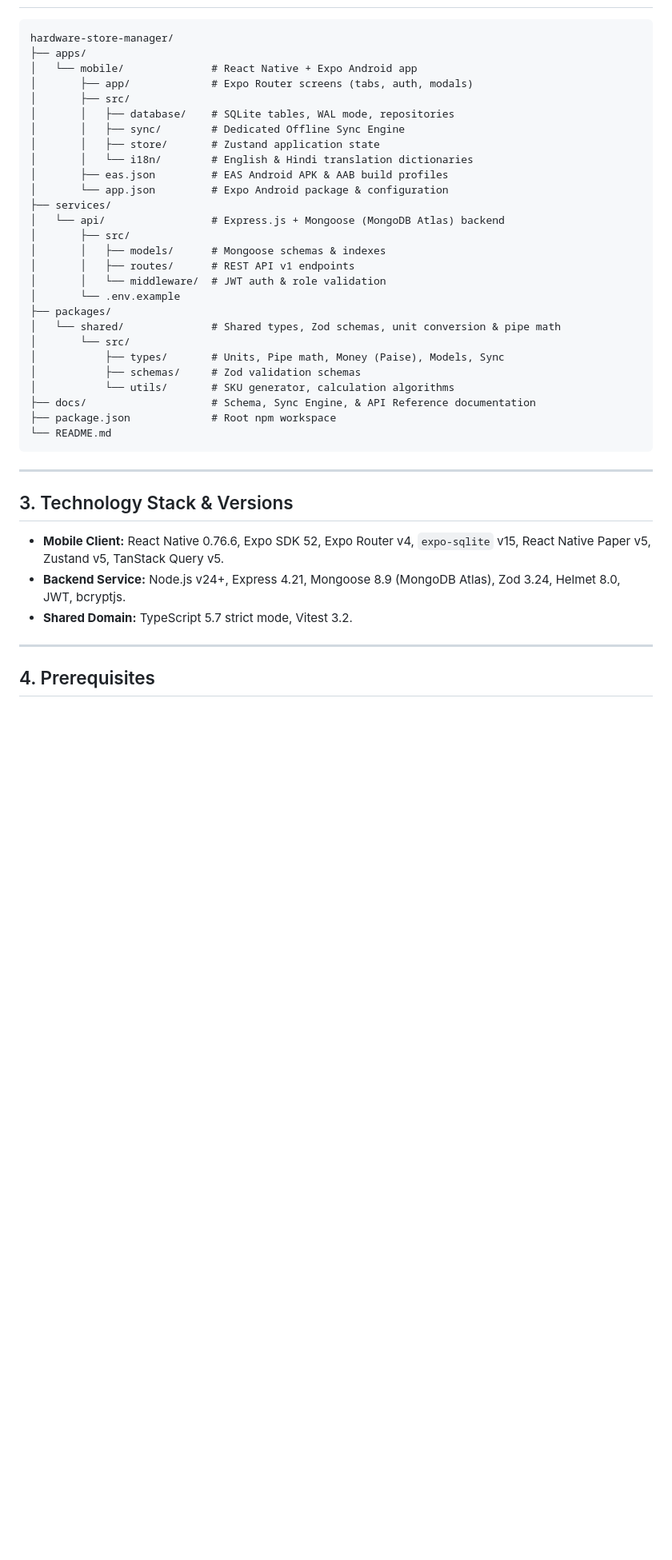
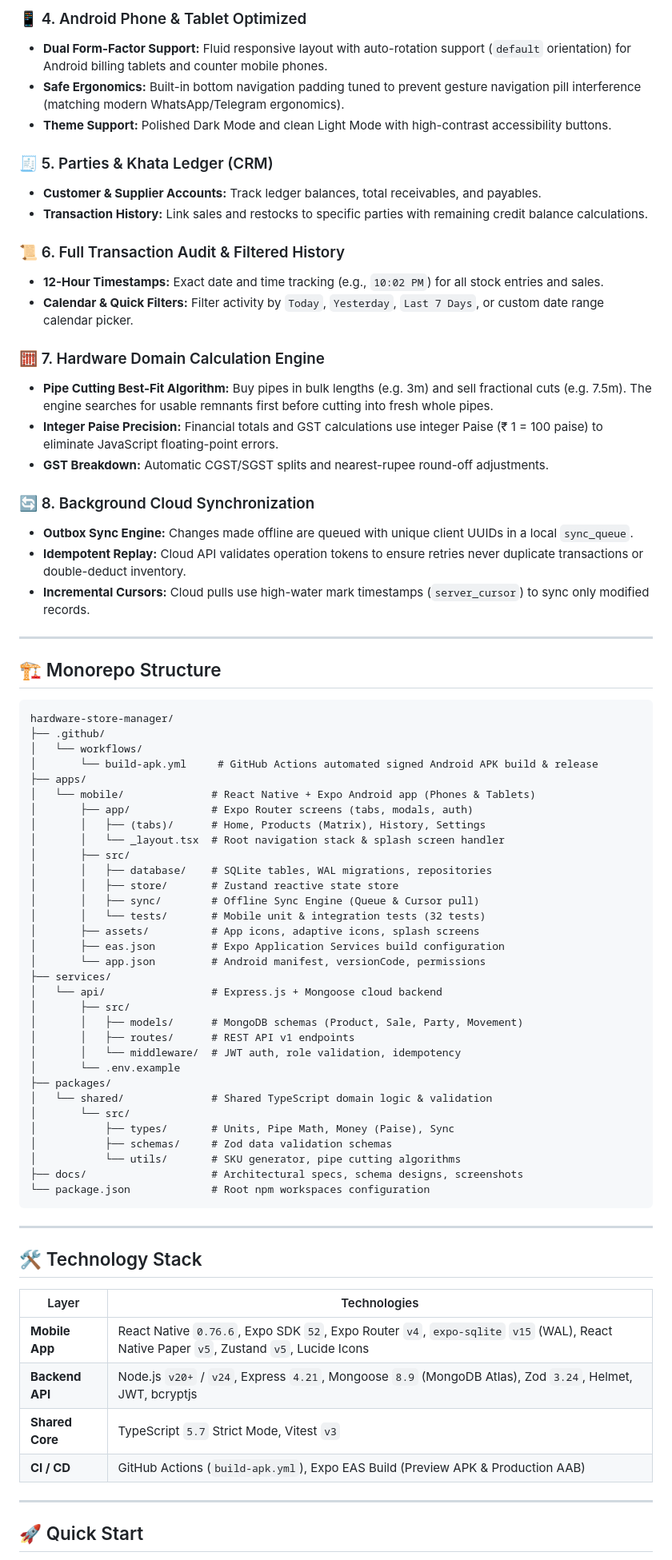
Before and after one commit to RohanShill/stock-management, a Markdown page: README.md, the part around one of its changes. Shown at 80% size. GitHub-like rendering; blank space fills up the shorter version.

````diff
--- a/README.md
+++ b/README.md
@@ -18,43 +62,77 @@ Hardware stores have unique inventory requirements:
+### 📱 4. Android Phone & Tablet Optimized
+- **Dual Form-Factor Support:** Fluid responsive layout with auto-rotation support (`default` orientation) for Android billing tablets and counter mobile phones.
+- **Safe Ergonomics:** Built-in bottom navigation padding tuned to prevent gesture navigation pill interference (matching modern WhatsApp/Telegram ergonomics).
+- **Theme Support:** Polished Dark Mode and clean Light Mode with high-contrast accessibility buttons.
+
+### 🧾 5. Parties & Khata Ledger (CRM)
+- **Customer & Supplier Accounts:** Track ledger balances, total receivables, and payables.
+- **Transaction History:** Link sales and restocks to specific parties with remaining credit balance calculations.
+
+### 📜 6. Full Transaction Audit & Filtered History
+- **12-Hour Timestamps:** Exact date and time tracking (e.g., `10:02 PM`) for all stock entries and sales.
+- **Calendar & Quick Filters:** Filter activity by `Today`, `Yesterday`, `Last 7 Days`, or custom date range calendar picker.
+
+### 🧮 7. Hardware Domain Calculation Engine
+- **Pipe Cutting Best-Fit Algorithm:** Buy pipes in bulk lengths (e.g. 3m) and sell fractional cuts (e.g. 7.5m). The engine searches for usable remnants first before cutting into fresh whole pipes.
+- **Integer Paise Precision:** Financial totals and GST calculations use integer Paise (₹ 1 = 100 paise) to eliminate JavaScript floating-point errors.
+- **GST Breakdown:** Automatic CGST/SGST splits and nearest-rupee round-off adjustments.
+
+### 🔄 8. Background Cloud Synchronization
+- **Outbox Sync Engine:** Changes made offline are queued with unique client UUIDs in a local `sync_queue`.
+- **Idempotent Replay:** Cloud API validates operation tokens to ensure retries never duplicate transactions or double-deduct inventory.
+- **Incremental Cursors:** Cloud pulls use high-water mark timestamps (`server_cursor`) to sync only modified records.
+
+---
+
+## 🏗️ Monorepo Structure
 
 ```
 hardware-store-manager/
+├── .github/
+│   └── workflows/
+│       └── build-apk.yml     # GitHub Actions automated signed Android APK build & release
 ├── apps/
-│   └── mobile/              # React Native + Expo Android app
-│       ├── app/             # Expo Router screens (tabs, auth, modals)
+│   └── mobile/              # React Native + Expo Android app (Phones & Tablets)
+│       ├── app/             # Expo Router screens (tabs, modals, auth)
+│       │   ├── (tabs)/      # Home, Products (Matrix), History, Settings
+│       │   └── _layout.tsx  # Root navigation stack & splash screen handler
 │       ├── src/
-│       │   ├── database/    # SQLite tables, WAL mode, repositories
-│       │   ├── sync/        # Dedicated Offline Sync Engine
-│       │   ├── store/       # Zustand application state
-│       │   └── i18n/        # English & Hindi translation dictionaries
-│       ├── eas.json         # EAS Android APK & AAB build profiles
-│       └── app.json         # Expo Android package & configuration
+│       │   ├── database/    # SQLite tables, WAL migrations, repositories
+│       │   ├── store/       # Zustand reactive state store
+│       │   ├── sync/        # Offline Sync Engine (Queue & Cursor pull)
+│       │   └── tests/       # Mobile unit & integration tests (32 tests)
+│       ├── assets/          # App icons, adaptive icons, splash screens
+│       ├── eas.json         # Expo Application Services build configuration
+│       └── app.json         # Android manifest, versionCode, permissions
 ├── services/
-│   └── api/                 # Express.js + Mongoose (MongoDB Atlas) backend
+│   └── api/                 # Express.js + Mongoose cloud backend
 │       ├── src/
-│       │   ├── models/      # Mongoose schemas & indexes
+│       │   ├── models/      # MongoDB schemas (Product, Sale, Party, Movement)
 │       │   ├── routes/      # REST API v1 endpoints
-│       │   └── middleware/  # JWT auth & role validation
+│       │   └── middleware/  # JWT auth, role validation, idempotency
 │       └── .env.example
 ├── packages/
-│   └── shared/              # Shared types, Zod schemas, unit conversion & pipe math
+│   └── shared/              # Shared TypeScript domain logic & validation
 │       └── src/
-│           ├── types/       # Units, Pipe math, Money (Paise), Models, Sync
-│           ├── schemas/     # Zod validation schemas
-│           └── utils/       # SKU generator, calculation algorithms
-├── docs/                    # Schema, Sync Engine, & API Reference documentation
-├── package.json             # Root npm workspace
-└── README.md
+│           ├── types/       # Units, Pipe Math, Money (Paise), Sync
+│           ├── schemas/     # Zod data validation schemas
+│           └── utils/       # SKU generator, pipe cutting algorithms
+├── docs/                    # Architectural specs, schema designs, screenshots
+└── package.json             # Root npm workspaces configuration
 ```
 
 ---
 
-## 3. Technology Stack & Versions
+## 🛠️ Technology Stack
 
-- **Mobile Client:** React Native 0.76.6, Expo SDK 52, Expo Router v4, `expo-sqlite` v15, React Native Paper v5, Zustand v5, TanStack Query v5.
-- **Backend Service:** Node.js v24+, Express 4.21, Mongoose 8.9 (MongoDB Atlas), Zod 3.24, Helmet 8.0, JWT, bcryptjs.
-- **Shared Domain:** TypeScript 5.7 strict mode, Vitest 3.2.
+| Layer | Technologies |
+|---|---|
+| **Mobile App** | React Native `0.76.6`, Expo SDK `52`, Expo Router `v4`, `expo-sqlite` `v15` (WAL), React Native Paper `v5`, Zustand `v5`, Lucide Icons |
+| **Backend API** | Node.js `v20+` / `v24`, Express `4.21`, Mongoose `8.9` (MongoDB Atlas), Zod `3.24`, Helmet, JWT, bcryptjs |
+| **Shared Core** | TypeScript `5.7` Strict Mode, Vitest `v3` |
+| **CI / CD** | GitHub Actions (`build-apk.yml`), Expo EAS Build (Preview APK & Production AAB) |
 
 ---
 
-## 4. Prerequisites
+## 🚀 Quick Start
 
````
Also changed, not shown: other parts of README.md (+132 -123 lines), docs/screenshots/home-overview.jpg (added), docs/screenshots/matrix-products.jpg (added).
